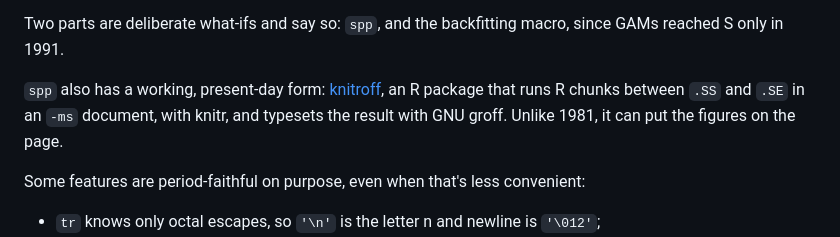
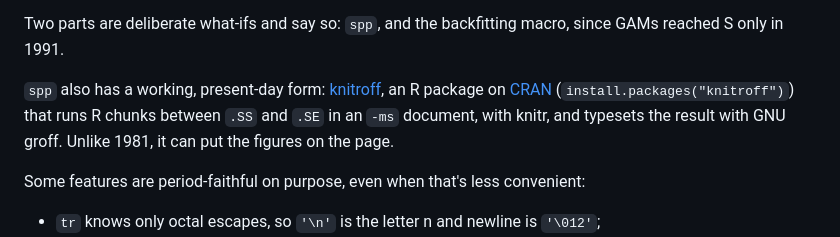
Before and after one commit to danielgccr/slike79, a Markdown page: README.md, the part around the change. Rendered like a GitHub page.

Commit message:
README: knitroff is on CRAN

```diff
--- a/README.md
+++ b/README.md
@@ -138,8 +138,10 @@ Two parts are deliberate what-ifs and say so: `spp`, and the backfitting macro,
 reached S only in 1991.
 
 `spp` also has a working, present-day form: [knitroff](https://github.com/danielgccr/knitroff),
-an R package that runs R chunks between `.SS` and `.SE` in an `-ms` document, with knitr,
-and typesets the result with GNU groff. Unlike 1981, it can put the figures on the page.
+an R package on [CRAN](https://cran.r-project.org/package=knitroff)
+(`install.packages("knitroff")`) that runs R chunks between `.SS` and `.SE` in an `-ms`
+document, with knitr, and typesets the result with GNU groff. Unlike 1981, it can put the
+figures on the page.
 
 Some features are period-faithful on purpose, even when that's less convenient:
 - `tr` knows only octal escapes, so `'\n'` is the letter n and newline is `'\012'`;
```
